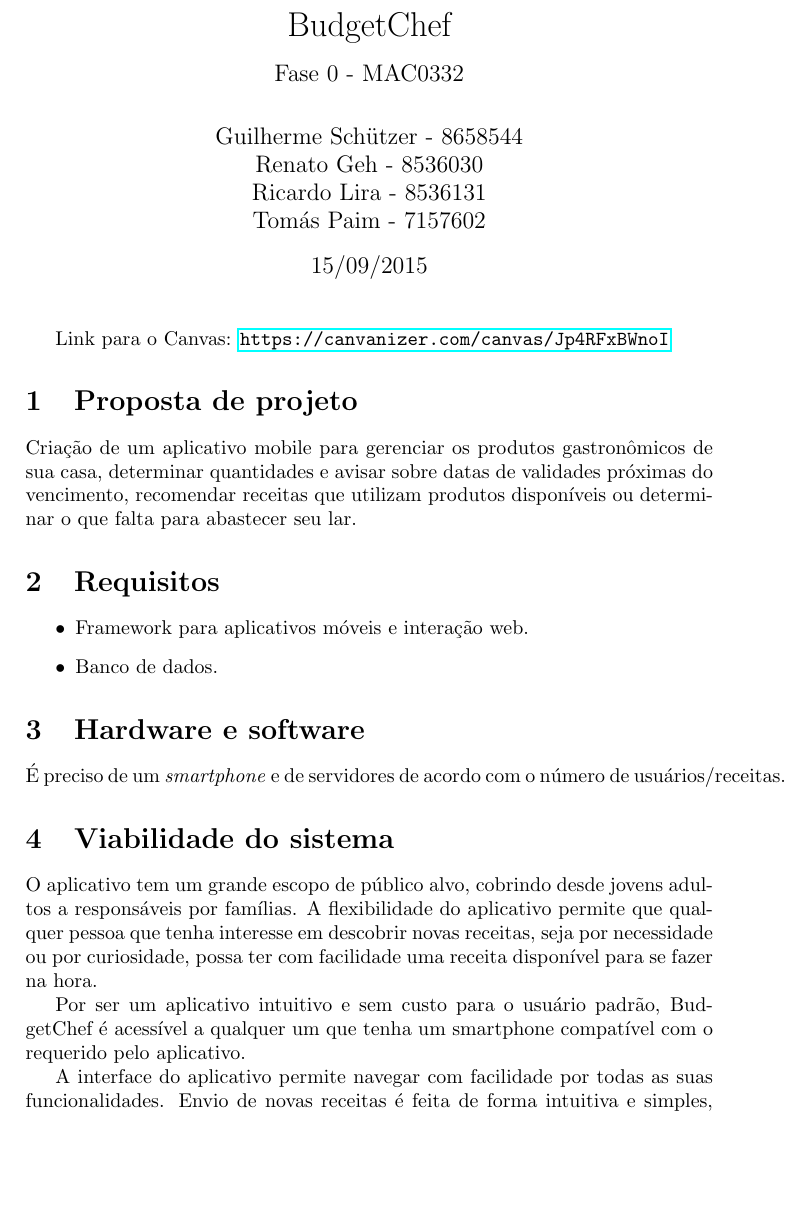
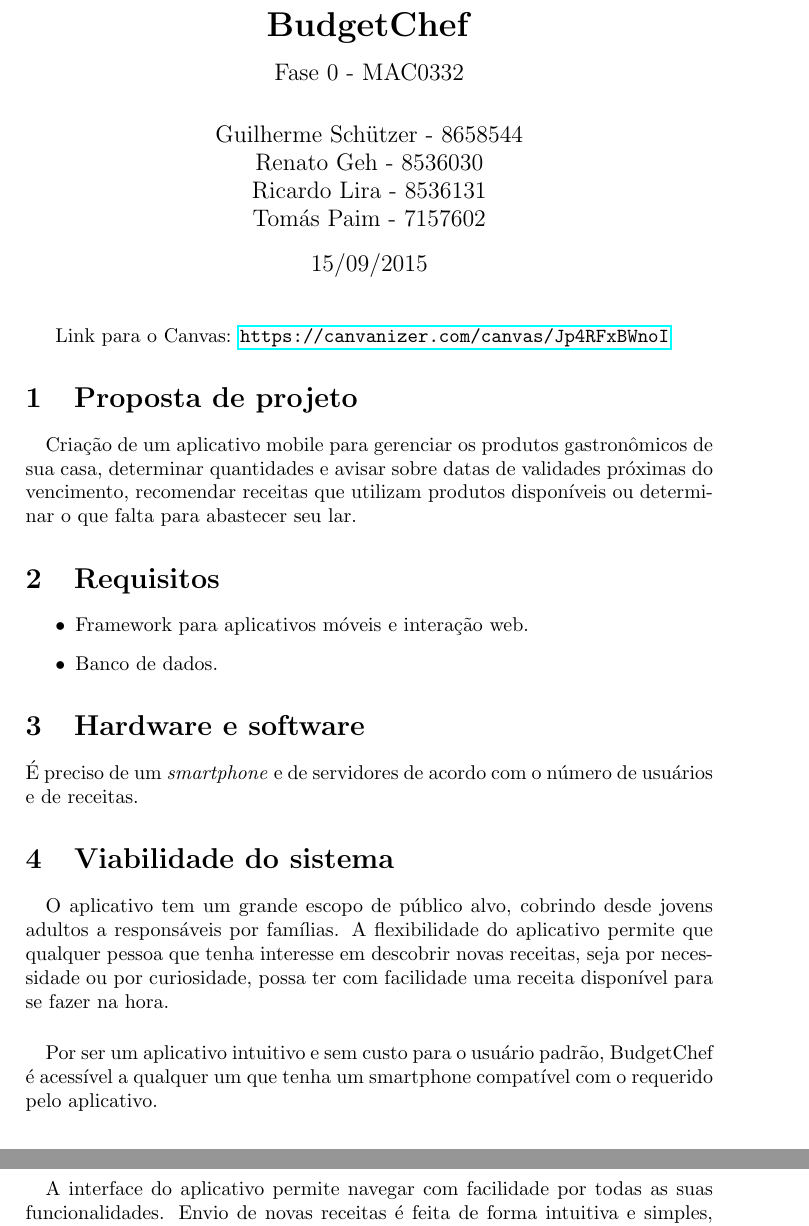
Before and after one commit to rilifon/MAC0332-Projeto-2015, a LaTeX document (Relatorio.tex): part of page 1 of 2 before the commit and two parts of pages 1 and 2 of 2 after it, the two joined at a grey line, cut so that both start at the same text, the shorter picture padded with empty space. Compiled offline with pdfLaTeX.

Commit message:
Mudancinhas no relatório

```diff
--- a/Relatorio.tex
+++ b/Relatorio.tex
@@ -14,7 +14,7 @@
 \newcommand{\lra}{\leftrightarrow}
 \newcommand{\ra}{\rightarrow}
 
-\title{BudgetChef}
+\title{\textbf{BudgetChef}}
 \subtitle{Fase 0 - MAC0332}
 
 \author{
@@ -33,7 +33,7 @@ Link para o Canvas: \url{https://canvanizer.com/canvas/Jp4RFxBWnoI}
 
 \section{Proposta de projeto}
 
-Criação de um aplicativo mobile para gerenciar os produtos gastronômicos de sua casa, determinar quantidades e avisar sobre datas de validades próximas do vencimento, recomendar receitas que utilizam produtos disponíveis ou determinar o que falta para abastecer seu lar.
+\paragraph{} Criação de um aplicativo mobile para gerenciar os produtos gastronômicos de sua casa, determinar quantidades e avisar sobre datas de validades próximas do vencimento, recomendar receitas que utilizam produtos disponíveis ou determinar o que falta para abastecer seu lar.
 
 \section{Requisitos}
 
@@ -46,14 +46,14 @@ Criação de um aplicativo mobile para gerenciar os produtos gastronômicos de s
 
 \section{Hardware e software}
 
-É preciso de um \emph{smartphone} e de servidores de acordo com o número de usuários/receitas.
+É preciso de um \emph{smartphone} e de servidores de acordo com o número de usuários e de receitas.
 
 \section{Viabilidade do sistema}
 
-O aplicativo tem um grande escopo de público alvo, cobrindo desde jovens adultos a responsáveis por famílias. A flexibilidade do aplicativo permite que qualquer pessoa que tenha interesse em descobrir novas receitas, seja por necessidade ou por curiosidade, possa ter com facilidade uma receita disponível para se fazer na hora.
+\paragraph{} O aplicativo tem um grande escopo de público alvo, cobrindo desde jovens adultos a responsáveis por famílias. A flexibilidade do aplicativo permite que qualquer pessoa que tenha interesse em descobrir novas receitas, seja por necessidade ou por curiosidade, possa ter com facilidade uma receita disponível para se fazer na hora.
 
-\par Por ser um aplicativo intuitivo e sem custo para o usuário padrão, BudgetChef é acessível a qualquer um que tenha um smartphone compatível com o requerido pelo aplicativo.
+\paragraph{} Por ser um aplicativo intuitivo e sem custo para o usuário padrão, BudgetChef é acessível a qualquer um que tenha um smartphone compatível com o requerido pelo aplicativo.
 
-\par A interface do aplicativo permite navegar com facilidade por todas as suas funcionalidades. Envio de novas receitas é feita de forma intuitiva e simples, apenas sendo necessário ter uma conta válida, além de o próprio aplicativo ajudar no que se deve adicionar a sua nova receita, sugerindo novas informações conforme o usuário as vai colocando. O aplicativo também sugere receitas que sejam similares àquelas que ele havia pesquisado ou enviado.
+\paragraph{} A interface do aplicativo permite navegar com facilidade por todas as suas funcionalidades. Envio de novas receitas é feita de forma intuitiva e simples, apenas sendo necessário ter uma conta válida, além de o próprio aplicativo ajudar no que se deve adicionar a sua nova receita, sugerindo novas informações conforme o usuário as vai colocando. O aplicativo também sugere receitas que sejam similares àquelas que ele havia pesquisado ou enviado.
 
 \end{document}
```
Also changed, not shown: Relatorio.pdf.
